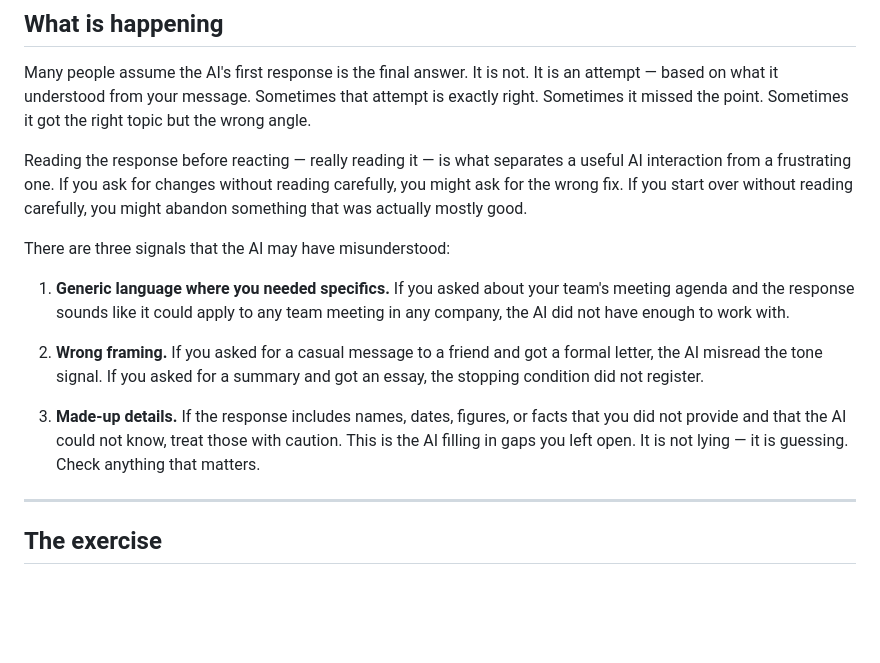
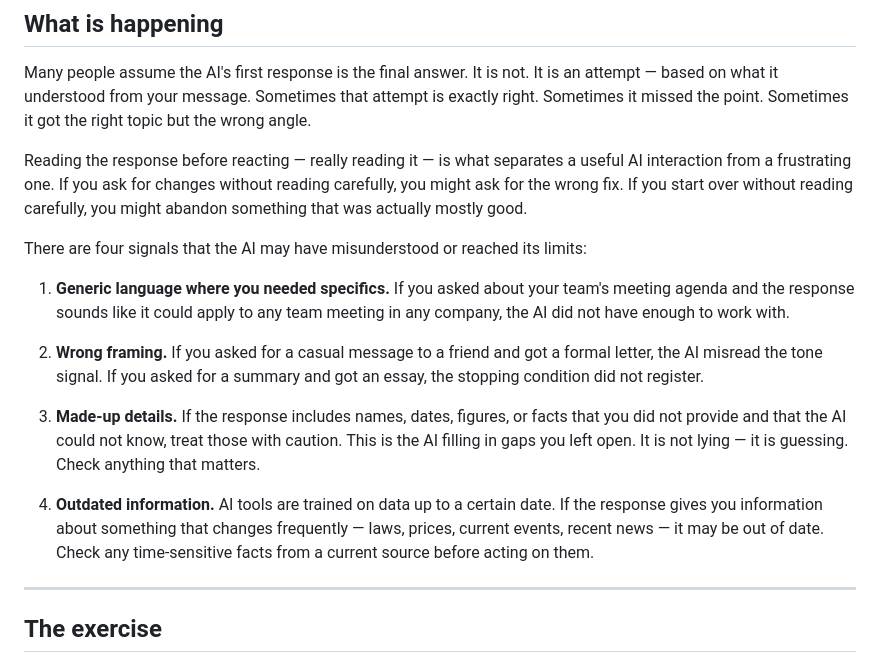
Before and after one commit to vuelo-labs/linguist, a Markdown page: modules/B-07-what-just-happened.md, the part around the change. Drawn GitHub-style; blank space fills up the shorter version.

```diff
--- a/modules/B-07-what-just-happened.md
+++ b/modules/B-07-what-just-happened.md
@@ -18,13 +18,15 @@ Many people assume the AI's first response is the final answer. It is not. It is
 
 Reading the response before reacting — really reading it — is what separates a useful AI interaction from a frustrating one. If you ask for changes without reading carefully, you might ask for the wrong fix. If you start over without reading carefully, you might abandon something that was actually mostly good.
 
-There are three signals that the AI may have misunderstood:
+There are four signals that the AI may have misunderstood or reached its limits:
 
 1. **Generic language where you needed specifics.** If you asked about your team's meeting agenda and the response sounds like it could apply to any team meeting in any company, the AI did not have enough to work with.
 
 2. **Wrong framing.** If you asked for a casual message to a friend and got a formal letter, the AI misread the tone signal. If you asked for a summary and got an essay, the stopping condition did not register.
 
 3. **Made-up details.** If the response includes names, dates, figures, or facts that you did not provide and that the AI could not know, treat those with caution. This is the AI filling in gaps you left open. It is not lying — it is guessing. Check anything that matters.
+
+4. **Outdated information.** AI tools are trained on data up to a certain date. If the response gives you information about something that changes frequently — laws, prices, current events, recent news — it may be out of date. Check any time-sensitive facts from a current source before acting on them.
 
 ---
 
```
Also changed, not shown: modules/B-01-your-first-message.md (+17 -1 lines), modules/B-03-platform-orientation.md (+7 -1 lines).
